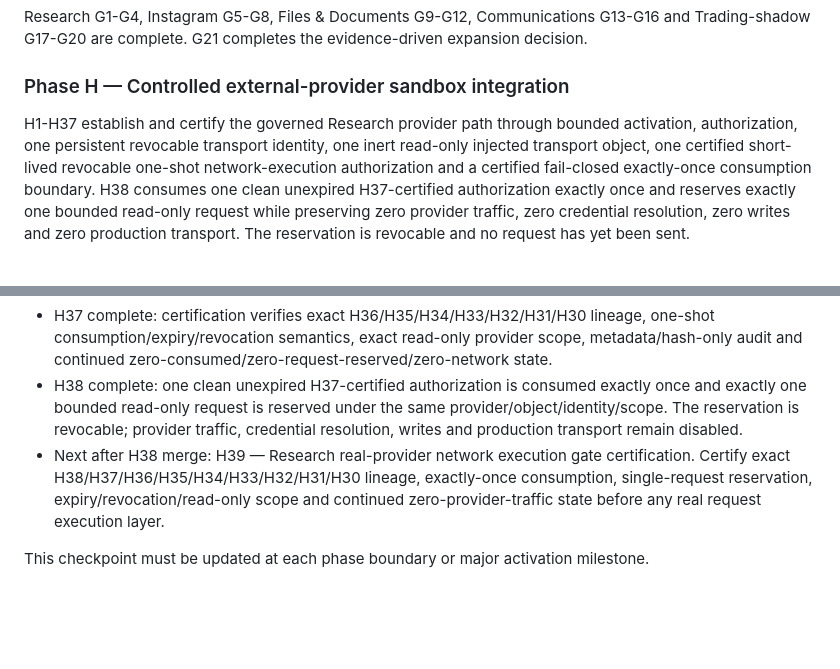
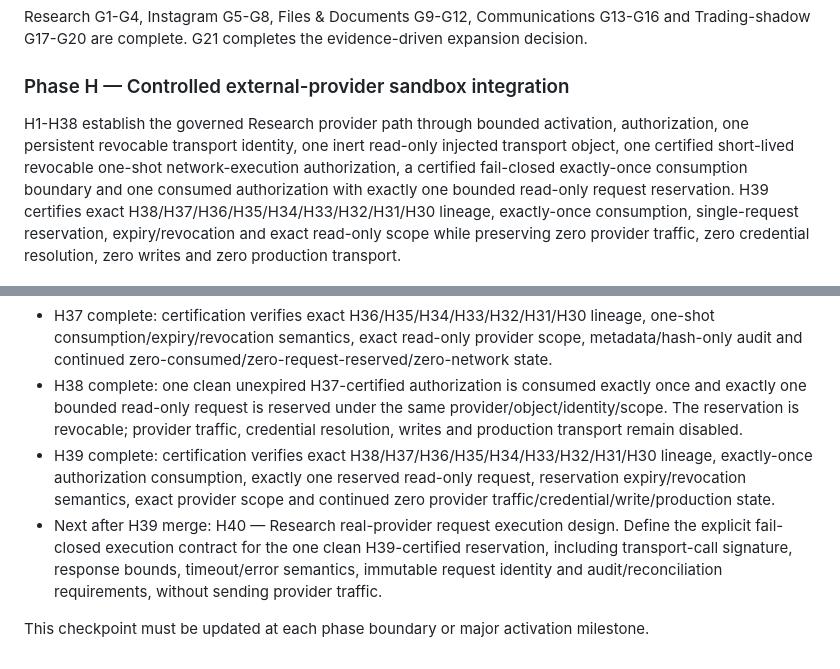
Before and after one commit to ScalpingEdward/JARVIS_os, a Markdown page: JARVIS_MASTER_PLAN.md, 2 parts joined by grey strips. Rendered like a GitHub page; blank space fills up the shorter version.

Commit message:
Advance master plan through H39

```diff
--- a/JARVIS_MASTER_PLAN.md
+++ b/JARVIS_MASTER_PLAN.md
@@ -42,6 +42,6 @@ F1-F4 completed.
 Research G1-G4, Instagram G5-G8, Files & Documents G9-G12, Communications G13-G16 and Trading-shadow G17-G20 are complete. G21 completes the evidence-driven expansion decision.
 
 ### Phase H — Controlled external-provider sandbox integration
-H1-H37 establish and certify the governed Research provider path through bounded activation, authorization, one persistent revocable transport identity, one inert read-only injected transport object, one certified short-lived revocable one-shot network-execution authorization and a certified fail-closed exactly-once consumption boundary. H38 consumes one clean unexpired H37-certified authorization exactly once and reserves exactly one bounded read-only request while preserving zero provider traffic, zero credential resolution, zero writes and zero production transport. The reservation is revocable and no request has yet been sent.
+H1-H38 establish the governed Research provider path through bounded activation, authorization, one persistent revocable transport identity, one inert read-only injected transport object, one certified short-lived revocable one-shot network-execution authorization, a certified fail-closed exactly-once consumption boundary and one consumed authorization with exactly one bounded read-only request reservation. H39 certifies exact H38/H37/H36/H35/H34/H33/H32/H31/H30 lineage, exactly-once consumption, single-request reservation, expiry/revocation and exact read-only scope while preserving zero provider traffic, zero credential resolution, zero writes and zero production transport.
 
 Phase H continuation:
@@ -69,6 +69,7 @@ One coherent layer per PR, with tests, dependencies and next layer documented. V
 - H36 complete: design-only fail-closed exactly-once consumption boundary binds one clean H35-certified authorization to the same read-only object/identity/scope. It defines unexpired/unrevoked preconditions, one-shot consumption, one-request maximum, revocation invalidation and metadata/hash-only audit semantics while preserving zero consumption, zero reservation and zero network execution.
 - H37 complete: certification verifies exact H36/H35/H34/H33/H32/H31/H30 lineage, one-shot consumption/expiry/revocation semantics, exact read-only provider scope, metadata/hash-only audit and continued zero-consumed/zero-request-reserved/zero-network state.
 - H38 complete: one clean unexpired H37-certified authorization is consumed exactly once and exactly one bounded read-only request is reserved under the same provider/object/identity/scope. The reservation is revocable; provider traffic, credential resolution, writes and production transport remain disabled.
-- Next after H38 merge: H39 — Research real-provider network execution gate certification. Certify exact H38/H37/H36/H35/H34/H33/H32/H31/H30 lineage, exactly-once consumption, single-request reservation, expiry/revocation/read-only scope and continued zero-provider-traffic state before any real request execution layer.
+- H39 complete: certification verifies exact H38/H37/H36/H35/H34/H33/H32/H31/H30 lineage, exactly-once authorization consumption, exactly one reserved read-only request, reservation expiry/revocation semantics, exact provider scope and continued zero provider traffic/credential/write/production state.
+- Next after H39 merge: H40 — Research real-provider request execution design. Define the explicit fail-closed execution contract for the one clean H39-certified reservation, including transport-call signature, response bounds, timeout/error semantics, immutable request identity and audit/reconciliation requirements, without sending provider traffic.
 
 This checkpoint must be updated at each phase boundary or major activation milestone.
```
Also changed, not shown: other parts of JARVIS_MASTER_PLAN.md (+1 -1 lines).
